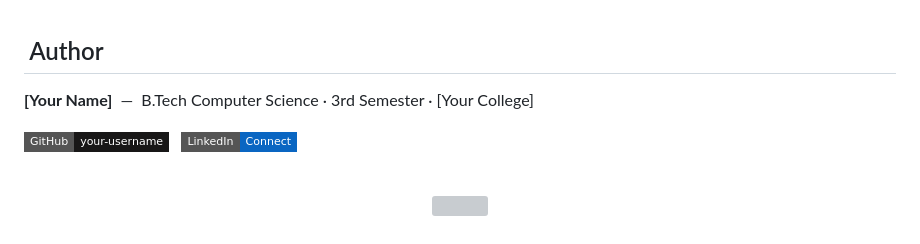
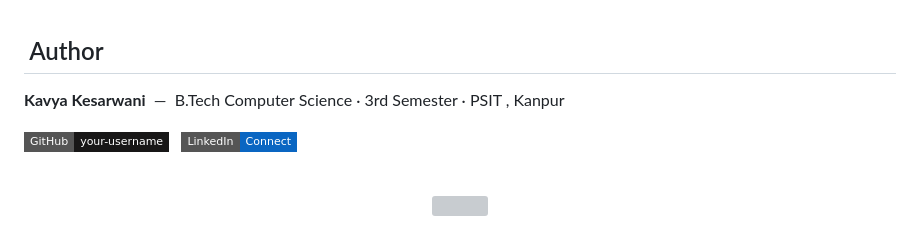
Before and after one commit to kavya-dev05/AmazonClone, a Markdown page: README.md, the part around one of its changes. Rendered like a GitHub page; badges without logos; grey boxes are pictures that could not be loaded.

Commit message:
Update author information in README.md

```diff
--- a/README.md
+++ b/README.md
@@ -125,6 +125,6 @@ Building a real-world interface from scratch forced me to think like a UI engine
 
 ## &nbsp;Author
 
-**[Your Name]** &nbsp;—&nbsp; B.Tech Computer Science · 3rd Semester · [Your College]
+**Kavya Kesarwani** &nbsp;—&nbsp; B.Tech Computer Science · 3rd Semester · PSIT , Kanpur
 
 <p>
```
Also changed, not shown: other parts of README.md (+2 -2 lines).
